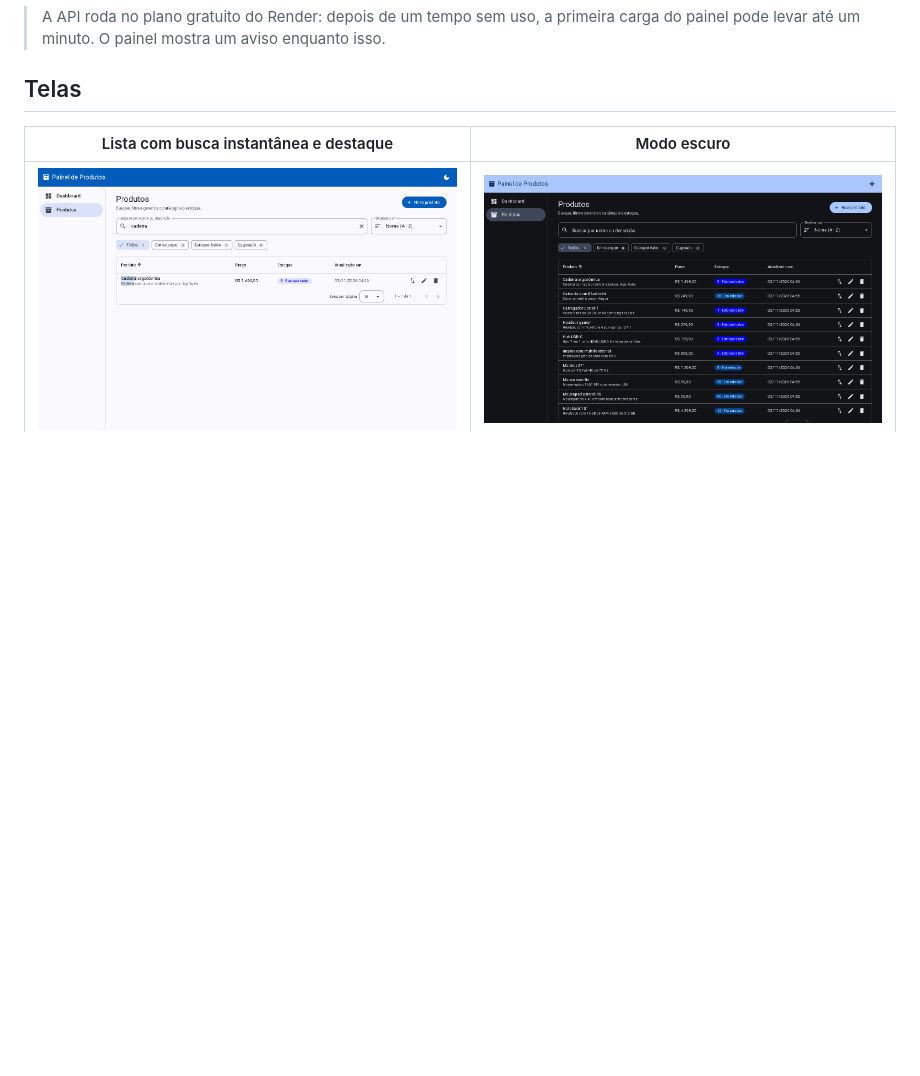
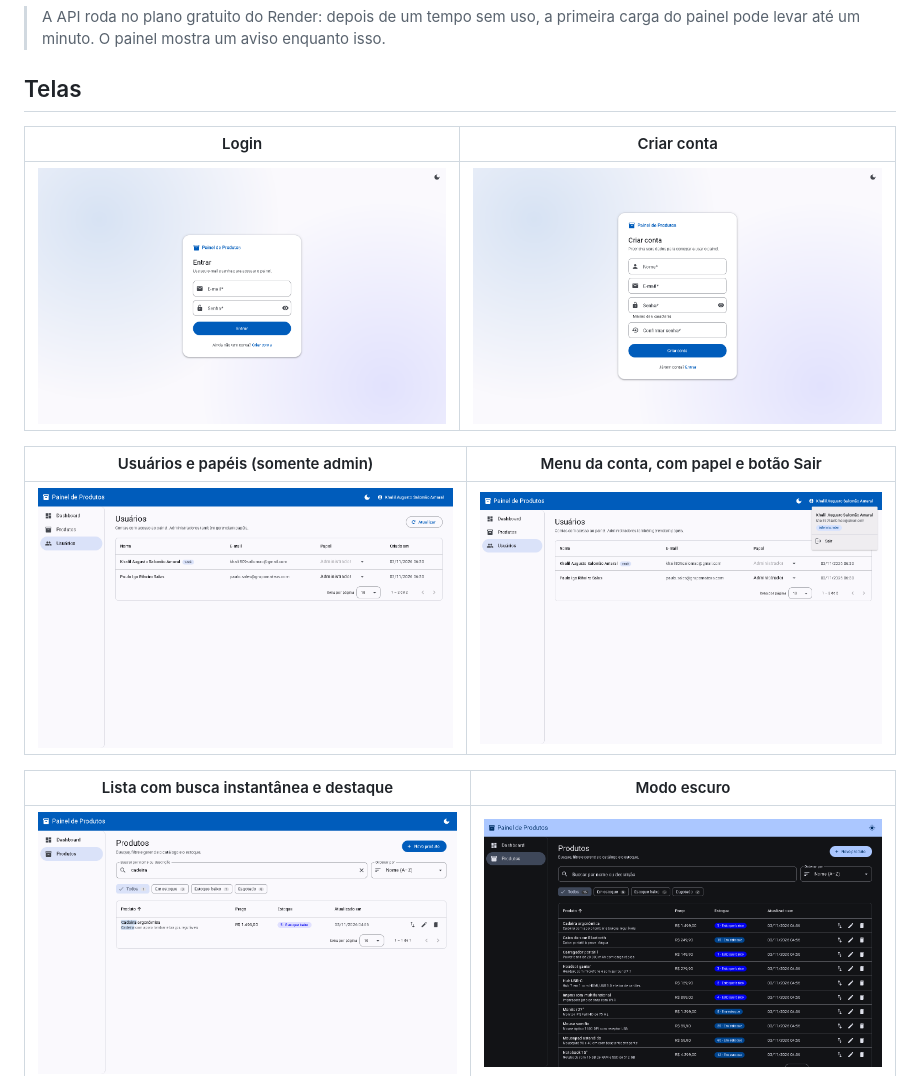
Before and after one commit to Chat809/product_module_interface, a Markdown page: README.md, the part around the change. Rendered like a GitHub page; pictures changed too: docs/login.png (added), docs/menu-usuario.png (added), docs/registro.png (added); blank space fills up the shorter version.

Commit message:
docs: capturas das telas de login, registro e usuarios
Co-authored-by: Cursor <cursoragent@cursor.com>

```diff
--- a/README.md
+++ b/README.md
@@ -23,6 +23,14 @@ Painel administrativo em Angular para gerenciar produtos e estoque, com login, r
 > A API roda no plano gratuito do Render: depois de um tempo sem uso, a primeira carga do painel pode levar até um minuto. O painel mostra um aviso enquanto isso.
 
 ## Telas
+
+| Login | Criar conta |
+|---|---|
+| ![Tela de login com e-mail, senha e link para criar conta](docs/login.png) | ![Tela de registro com nome, e-mail, senha e confirmação](docs/registro.png) |
+
+| Usuários e papéis (somente admin) | Menu da conta, com papel e botão Sair |
+|---|---|
+| ![Página de usuários com a troca de papel](docs/usuarios.png) | ![Menu da conta aberto na barra superior](docs/menu-usuario.png) |
 
 | Lista com busca instantânea e destaque | Modo escuro |
 |---|---|
```
